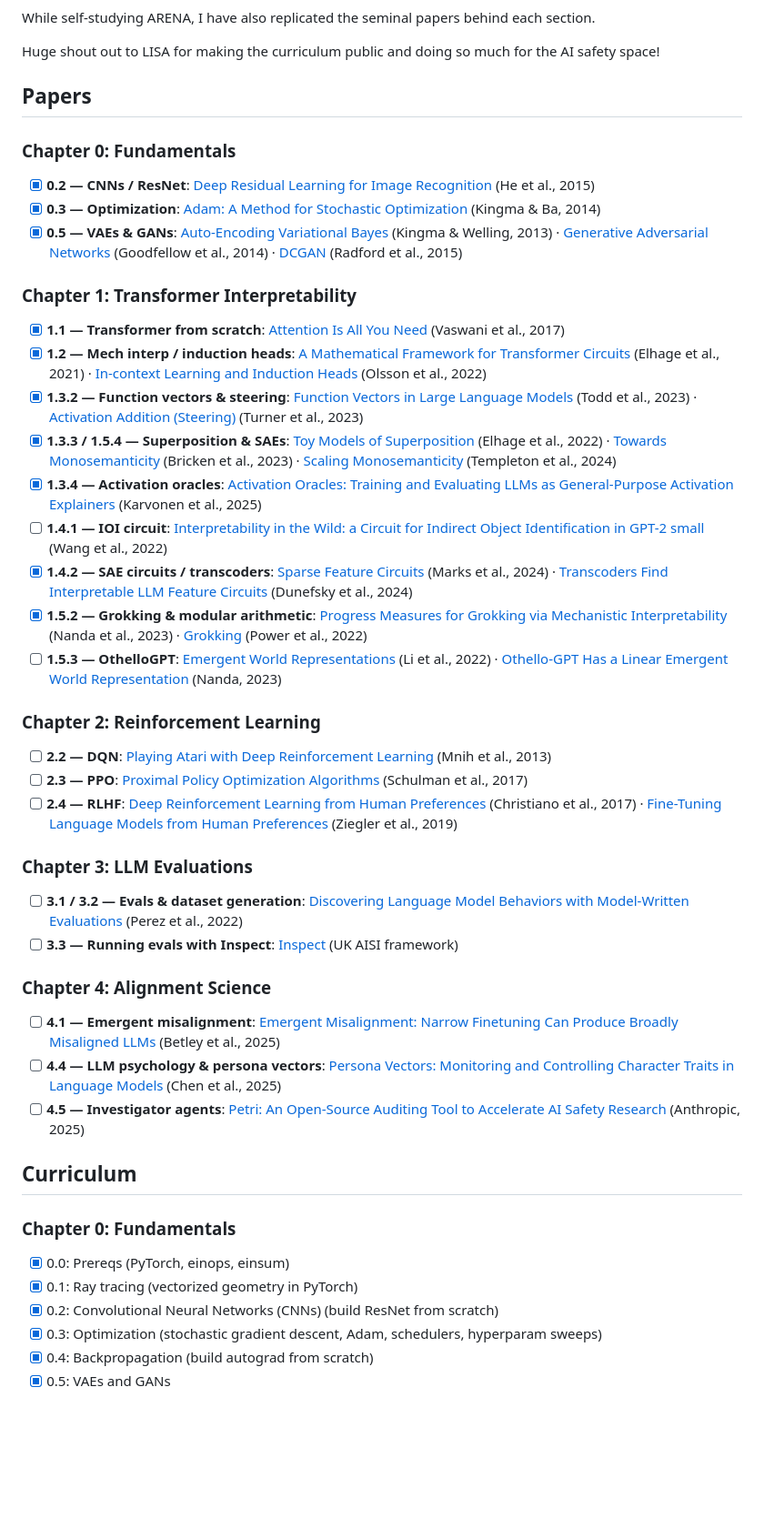
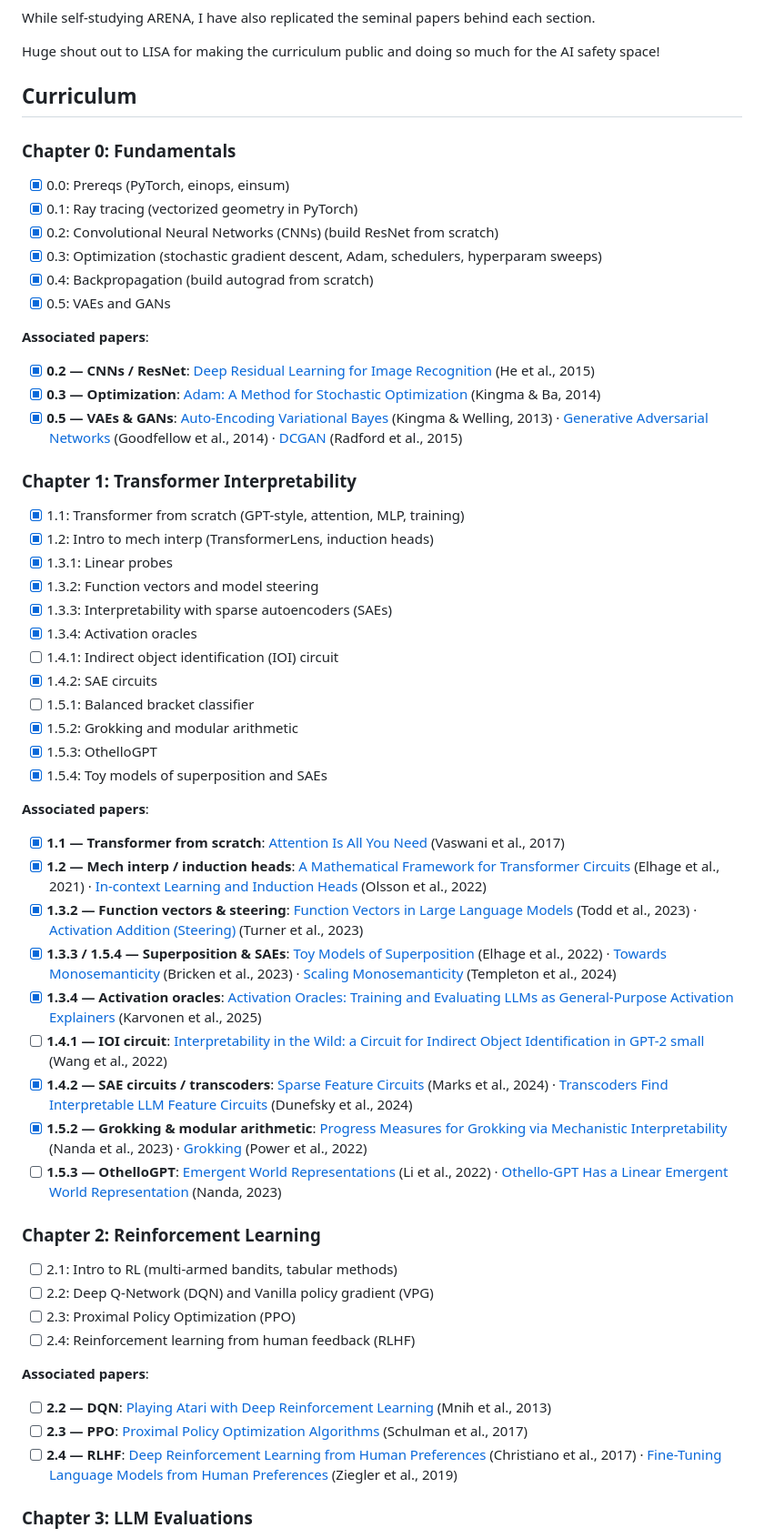
Before and after one commit to feifanl/ARENA, a Markdown page: README.md, the part around one of its changes. Shown at 91% size. Drawn GitHub-style; blank space fills up the shorter version.

Commit message:
Add checkboxes

```diff
--- a/README.md
+++ b/README.md
@@ -6,44 +6,62 @@ While self-studying ARENA, I have also replicated the seminal papers behind each
 
 Huge shout out to LISA for making the curriculum public and doing so much for the AI safety space!
 
-## Papers
+## Curriculum
 
 ### Chapter 0: Fundamentals
-- [X] **0.2 — CNNs / ResNet**: [Deep Residual Learning for Image Recognition](https://arxiv.org/abs/1512.03385) (He et al., 2015)
-- [X] **0.3 — Optimization**: [Adam: A Method for Stochastic Optimization](https://arxiv.org/abs/1412.6980) (Kingma & Ba, 2014)
-- [X] **0.5 — VAEs & GANs**: [Auto-Encoding Variational Bayes](https://arxiv.org/abs/1312.6114) (Kingma & Welling, 2013) · [Generative Adversarial Networks](https://arxiv.org/abs/1406.2661) (Goodfellow et al., 2014) · [DCGAN](https://arxiv.org/abs/1511.06434) (Radford et al., 2015)
+
+- [x] 0.0: Prereqs (PyTorch, einops, einsum)
+- [x] 0.1: Ray tracing (vectorized geometry in PyTorch)
+- [x] 0.2: Convolutional Neural Networks (CNNs) (build ResNet from scratch)
+- [x] 0.3: Optimization (stochastic gradient descent, Adam, schedulers, hyperparam sweeps)
+- [x] 0.4: Backpropagation (build autograd from scratch)
+- [x] 0.5: VAEs and GANs
+
+**Associated papers**:
+
+- [x] **0.2 — CNNs / ResNet**: [Deep Residual Learning for Image Recognition](https://arxiv.org/abs/1512.03385) (He et al., 2015)
+- [x] **0.3 — Optimization**: [Adam: A Method for Stochastic Optimization](https://arxiv.org/abs/1412.6980) (Kingma & Ba, 2014)
+- [x] **0.5 — VAEs & GANs**: [Auto-Encoding Variational Bayes](https://arxiv.org/abs/1312.6114) (Kingma & Welling, 2013) · [Generative Adversarial Networks](https://arxiv.org/abs/1406.2661) (Goodfellow et al., 2014) · [DCGAN](https://arxiv.org/abs/1511.06434) (Radford et al., 2015)
 
 ### Chapter 1: Transformer Interpretability
-- [X] **1.1 — Transformer from scratch**: [Attention Is All You Need](https://arxiv.org/abs/1706.03762) (Vaswani et al., 2017)
-- [X] **1.2 — Mech interp / induction heads**: [A Mathematical Framework for Transformer Circuits](https://transformer-circuits.pub/2021/framework/index.html) (Elhage et al., 2021) · [In-context Learning and Induction Heads](https://transformer-circuits.pub/2022/in-context-learning-and-induction-heads/index.html) (Olsson et al., 2022)
-- [X] **1.3.2 — Function vectors & steering**: [Function Vectors in Large Language Models](https://arxiv.org/abs/2310.15213) (Todd et al., 2023) · [Activation Addition (Steering)](https://arxiv.org/abs/2308.10248) (Turner et al., 2023)
-- [X] **1.3.3 / 1.5.4 — Superposition & SAEs**: [Toy Models of Superposition](https://transformer-circuits.pub/2022/toy_model/index.html) (Elhage et al., 2022) · [Towards Monosemanticity](https://transformer-circuits.pub/2023/monosemantic-features/index.html) (Bricken et al., 2023) · [Scaling Monosemanticity](https://transformer-circuits.pub/2024/scaling-monosemanticity/index.html) (Templeton et al., 2024)
-- [X] **1.3.4 — Activation oracles**: [Activation Oracles: Training and Evaluating LLMs as General-Purpose Activation Explainers](https://arxiv.org/abs/2512.15674) (Karvonen et al., 2025)
+
+- [x] 1.1: Transformer from scratch (GPT-style, attention, MLP, training)
+- [x] 1.2: Intro to mech interp (TransformerLens, induction heads)
+- [x] 1.3.1: Linear probes
+- [x] 1.3.2: Function vectors and model steering
+- [x] 1.3.3: Interpretability with sparse autoencoders (SAEs)
+- [x] 1.3.4: Activation oracles
+- [ ] 1.4.1: Indirect object identification (IOI) circuit
+- [x] 1.4.2: SAE circuits
+- [ ] 1.5.1: Balanced bracket classifier
+- [x] 1.5.2: Grokking and modular arithmetic
+- [x] 1.5.3: OthelloGPT
+- [x] 1.5.4: Toy models of superposition and SAEs
+
+**Associated papers**:
+
+- [x] **1.1 — Transformer from scratch**: [Attention Is All You Need](https://arxiv.org/abs/1706.03762) (Vaswani et al., 2017)
+- [x] **1.2 — Mech interp / induction heads**: [A Mathematical Framework for Transformer Circuits](https://transformer-circuits.pub/2021/framework/index.html) (Elhage et al., 2021) · [In-context Learning and Induction Heads](https://transformer-circuits.pub/2022/in-context-learning-and-induction-heads/index.html) (Olsson et al., 2022)
+- [x] **1.3.2 — Function vectors & steering**: [Function Vectors in Large Language Models](https://arxiv.org/abs/2310.15213) (Todd et al., 2023) · [Activation Addition (Steering)](https://arxiv.org/abs/2308.10248) (Turner et al., 2023)
+- [x] **1.3.3 / 1.5.4 — Superposition & SAEs**: [Toy Models of Superposition](https://transformer-circuits.pub/2022/toy_model/index.html) (Elhage et al., 2022) · [Towards Monosemanticity](https://transformer-circuits.pub/2023/monosemantic-features/index.html) (Bricken et al., 2023) · [Scaling Monosemanticity](https://transformer-circuits.pub/2024/scaling-monosemanticity/index.html) (Templeton et al., 2024)
+- [x] **1.3.4 — Activation oracles**: [Activation Oracles: Training and Evaluating LLMs as General-Purpose Activation Explainers](https://arxiv.org/abs/2512.15674) (Karvonen et al., 2025)
 - [ ] **1.4.1 — IOI circuit**: [Interpretability in the Wild: a Circuit for Indirect Object Identification in GPT-2 small](https://arxiv.org/abs/2211.00593) (Wang et al., 2022)
-- [X] **1.4.2 — SAE circuits / transcoders**: [Sparse Feature Circuits](https://arxiv.org/abs/2403.19647) (Marks et al., 2024) · [Transcoders Find Interpretable LLM Feature Circuits](https://arxiv.org/abs/2406.11944) (Dunefsky et al., 2024)
-- [X] **1.5.2 — Grokking & modular arithmetic**: [Progress Measures for Grokking via Mechanistic Interpretability](https://arxiv.org/abs/2301.05217) (Nanda et al., 2023) · [Grokking](https://arxiv.org/abs/2201.02177) (Power et al., 2022)
+- [x] **1.4.2 — SAE circuits / transcoders**: [Sparse Feature Circuits](https://arxiv.org/abs/2403.19647) (Marks et al., 2024) · [Transcoders Find Interpretable LLM Feature Circuits](https://arxiv.org/abs/2406.11944) (Dunefsky et al., 2024)
+- [x] **1.5.2 — Grokking & modular arithmetic**: [Progress Measures for Grokking via Mechanistic Interpretability](https://arxiv.org/abs/2301.05217) (Nanda et al., 2023) · [Grokking](https://arxiv.org/abs/2201.02177) (Power et al., 2022)
 - [ ] **1.5.3 — OthelloGPT**: [Emergent World Representations](https://arxiv.org/abs/2210.13382) (Li et al., 2022) · [Othello-GPT Has a Linear Emergent World Representation](https://www.neelnanda.io/mechanistic-interpretability/othello) (Nanda, 2023)
 
 ### Chapter 2: Reinforcement Learning
+
+- [ ] 2.1: Intro to RL (multi-armed bandits, tabular methods)
+- [ ] 2.2: Deep Q-Network (DQN) and Vanilla policy gradient (VPG)
+- [ ] 2.3: Proximal Policy Optimization (PPO)
+- [ ] 2.4: Reinforcement learning from human feedback (RLHF)
+
+**Associated papers**:
+
 - [ ] **2.2 — DQN**: [Playing Atari with Deep Reinforcement Learning](https://arxiv.org/abs/1312.5602) (Mnih et al., 2013)
 - [ ] **2.3 — PPO**: [Proximal Policy Optimization Algorithms](https://arxiv.org/abs/1707.06347) (Schulman et al., 2017)
 - [ ] **2.4 — RLHF**: [Deep Reinforcement Learning from Human Preferences](https://arxiv.org/abs/1706.03741) (Christiano et al., 2017) · [Fine-Tuning Language Models from Human Preferences](https://arxiv.org/abs/1909.08593) (Ziegler et al., 2019)
 
 ### Chapter 3: LLM Evaluations
-- [ ] **3.1 / 3.2 — Evals & dataset generation**: [Discovering Language Model Behaviors with Model-Written Evaluations](https://arxiv.org/abs/2212.09251) (Perez et al., 2022)
-- [ ] **3.3 — Running evals with Inspect**: [Inspect](https://inspect.aisi.org.uk/) (UK AISI framework)
 
-### Chapter 4: Alignment Science
-- [ ] **4.1 — Emergent misalignment**: [Emergent Misalignment: Narrow Finetuning Can Produce Broadly Misaligned LLMs](https://arxiv.org/abs/2502.17424) (Betley et al., 2025)
-- [ ] **4.4 — LLM psychology & persona vectors**: [Persona Vectors: Monitoring and Controlling Character Traits in Language Models](https://arxiv.org/abs/2507.21509) (Chen et al., 2025)
-- [ ] **4.5 — Investigator agents**: [Petri: An Open-Source Auditing Tool to Accelerate AI Safety Research](https://www.anthropic.com/research/petri-open-source-auditing) (Anthropic, 2025)
-
-## Curriculum
-### Chapter 0: Fundamentals
-- [X] 0.0: Prereqs (PyTorch, einops, einsum)
-- [X] 0.1: Ray tracing (vectorized geometry in PyTorch)
-- [X] 0.2: Convolutional Neural Networks (CNNs) (build ResNet from scratch)
-- [X] 0.3: Optimization (stochastic gradient descent, Adam, schedulers, hyperparam sweeps)
-- [X] 0.4: Backpropagation (build autograd from scratch)
-- [X] 0.5: VAEs and GANs
-
```
Also changed, not shown: other parts of README.md (+12 -21 lines).
